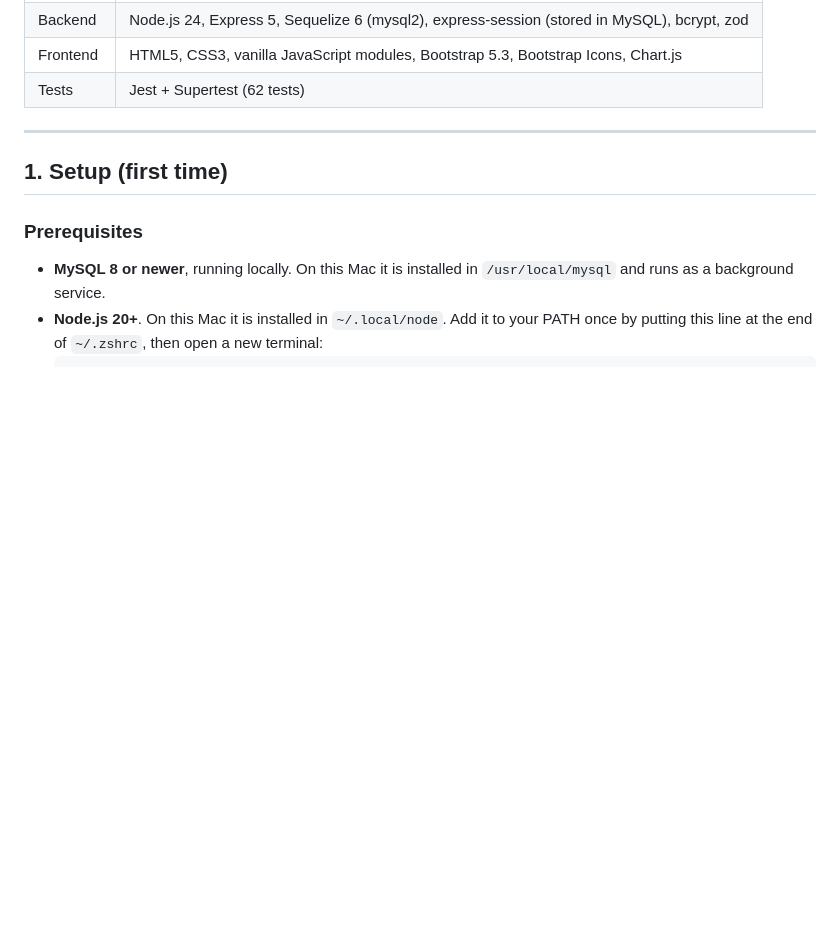
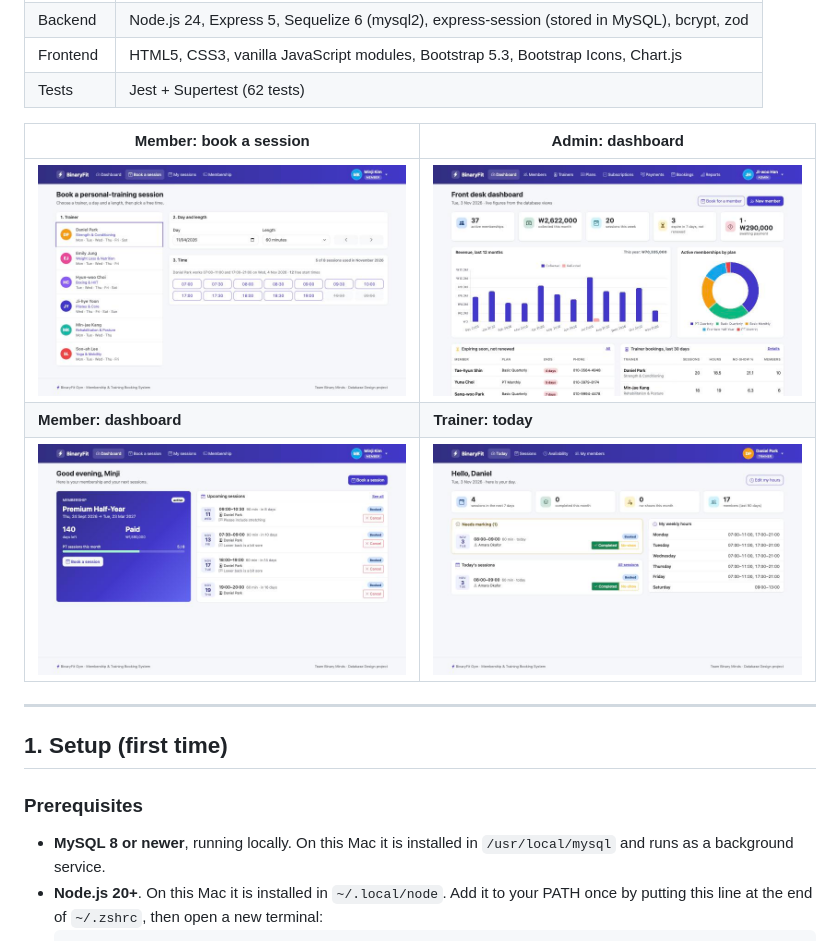
Before and after one commit to jasurme/HELLO_GYM-backend, a Markdown page: README.md, the part around the change. GitHub-like rendering; pictures changed too: docs/screenshots/admin-dashboard.jpg (added), docs/screenshots/member-booking.jpg (added), docs/screenshots/member-dashboard.jpg (added); blank space fills up the shorter version.

Commit message:
Add app screenshots to docs and README
Co-Authored-By: Claude Opus 5.5 <noreply@anthropic.com>

```diff
--- a/README.md
+++ b/README.md
@@ -16,6 +16,12 @@ The database is normalized to **3NF (and BCNF)**. Its business rules are enforce
 | Backend | Node.js 24, Express 5, Sequelize 6 (mysql2), express-session (stored in MySQL), bcrypt, zod |
 | Frontend | HTML5, CSS3, vanilla JavaScript modules, Bootstrap 5.3, Bootstrap Icons, Chart.js |
 | Tests | Jest + Supertest (62 tests) |
+
+| Member: book a session | Admin: dashboard |
+|---|---|
+| ![Booking page](docs/screenshots/member-booking.jpg) | ![Admin dashboard](docs/screenshots/admin-dashboard.jpg) |
+| **Member: dashboard** | **Trainer: today** |
+| ![Member dashboard](docs/screenshots/member-dashboard.jpg) | ![Trainer dashboard](docs/screenshots/trainer-dashboard.jpg) |
 
 ---
 
```
Also changed, not shown: 1 other file.
